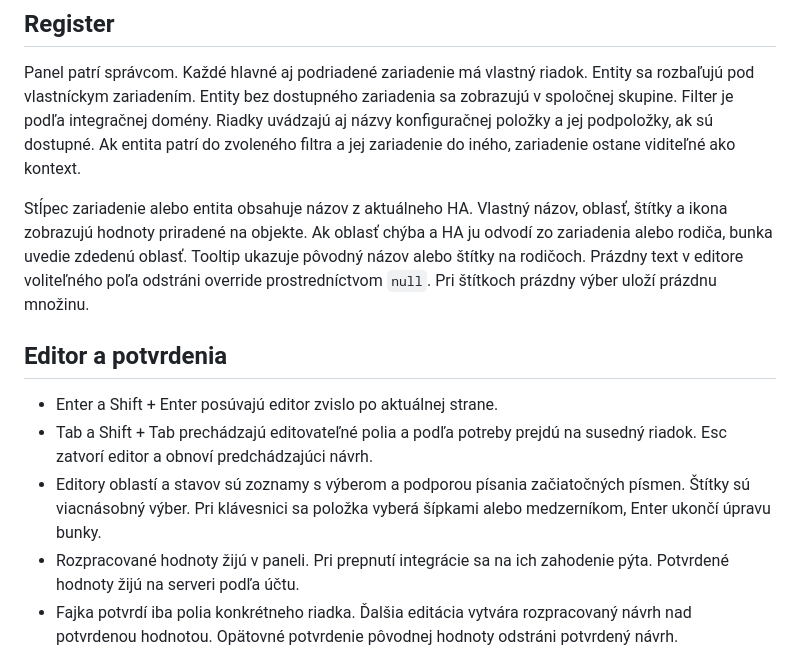
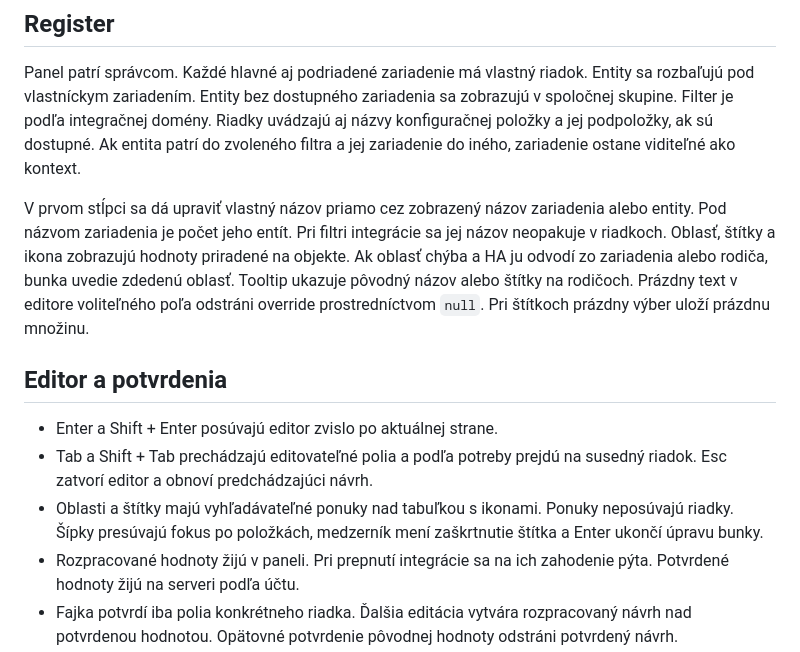
Before and after one commit to denkz0ne/ha-rozvodna, a Markdown page: docs/SPECIFICATION.md, the part around the change. Rendered like a GitHub page.

```diff
--- a/docs/SPECIFICATION.md
+++ b/docs/SPECIFICATION.md
@@ -9,8 +9,10 @@ integračnej domény. Riadky uvádzajú aj názvy konfiguračnej položky a jej
 podpoložky, ak sú dostupné. Ak entita patrí do zvoleného filtra a jej
 zariadenie do iného, zariadenie ostane viditeľné ako kontext.
 
-Stĺpec zariadenie alebo entita obsahuje názov z aktuálneho HA.
-Vlastný názov, oblasť, štítky a ikona zobrazujú hodnoty priradené na objekte.
+V prvom stĺpci sa dá upraviť vlastný názov priamo cez zobrazený názov
+zariadenia alebo entity. Pod názvom zariadenia je počet jeho entít.
+Pri filtri integrácie sa jej názov neopakuje v riadkoch.
+Oblasť, štítky a ikona zobrazujú hodnoty priradené na objekte.
 Ak oblasť chýba a HA ju odvodí zo zariadenia alebo rodiča, bunka uvedie
 zdedenú oblasť. Tooltip ukazuje pôvodný názov alebo štítky na rodičoch.
 Prázdny text v editore voliteľného poľa odstráni override prostredníctvom
@@ -21,9 +23,9 @@ Prázdny text v editore voliteľného poľa odstráni override prostredníctvom
 - Enter a Shift + Enter posúvajú editor zvislo po aktuálnej strane.
 - Tab a Shift + Tab prechádzajú editovateľné polia a podľa potreby prejdú na
   susedný riadok. Esc zatvorí editor a obnoví predchádzajúci návrh.
-- Editory oblastí a stavov sú zoznamy s výberom a podporou písania
-  začiatočných písmen. Štítky sú viacnásobný výber. Pri klávesnici sa položka
-  vyberá šípkami alebo medzerníkom, Enter ukončí úpravu bunky.
+- Oblasti a štítky majú vyhľadávateľné ponuky nad tabuľkou s ikonami.
+  Ponuky neposúvajú riadky. Šípky presúvajú fokus po položkách,
+  medzerník mení zaškrtnutie štítka a Enter ukončí úpravu bunky.
 - Rozpracované hodnoty žijú v paneli. Pri prepnutí integrácie sa na ich
   zahodenie pýta. Potvrdené hodnoty žijú na serveri podľa účtu.
 - Fajka potvrdí iba polia konkrétneho riadka. Ďalšia editácia vytvára
```
Also changed, not shown: README.md (+4 -4 lines), docs/API.md (+1 -1 lines), docs/images/panel-preview.png, 12 other files.
